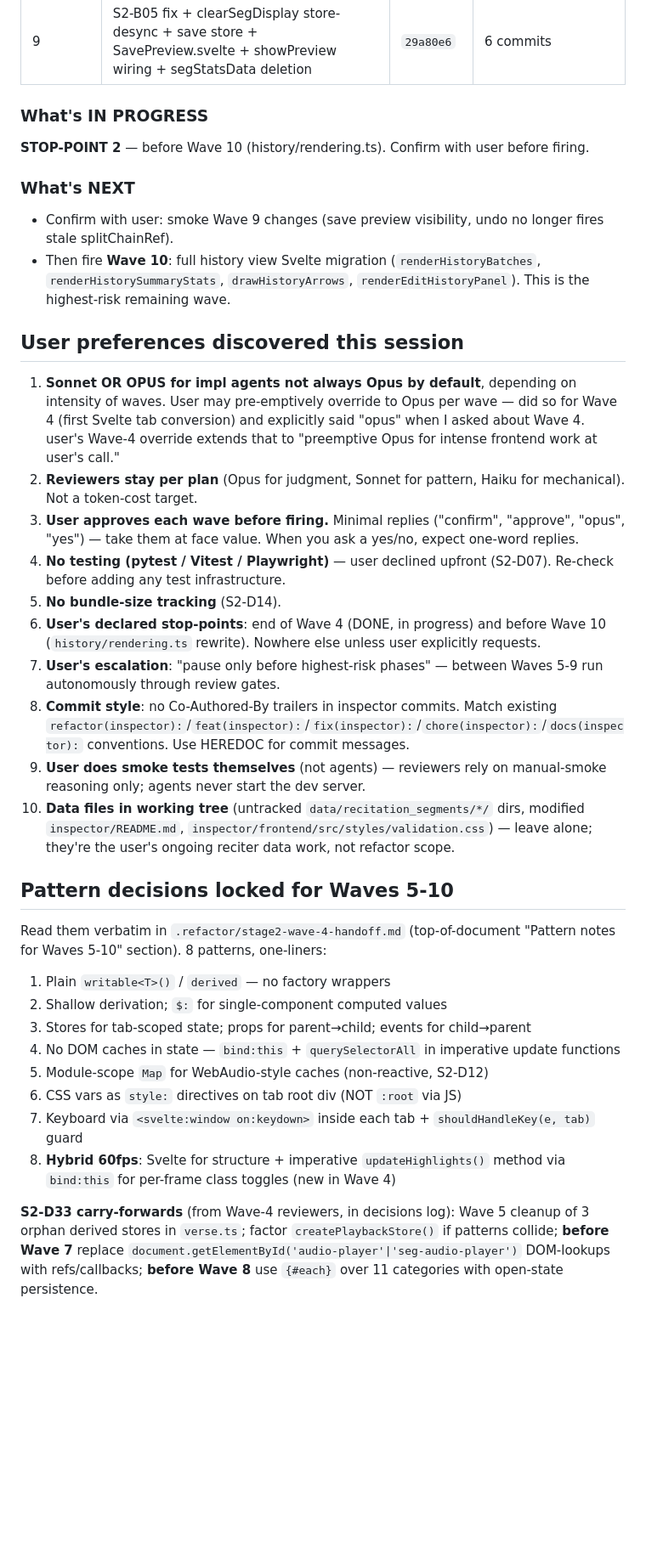
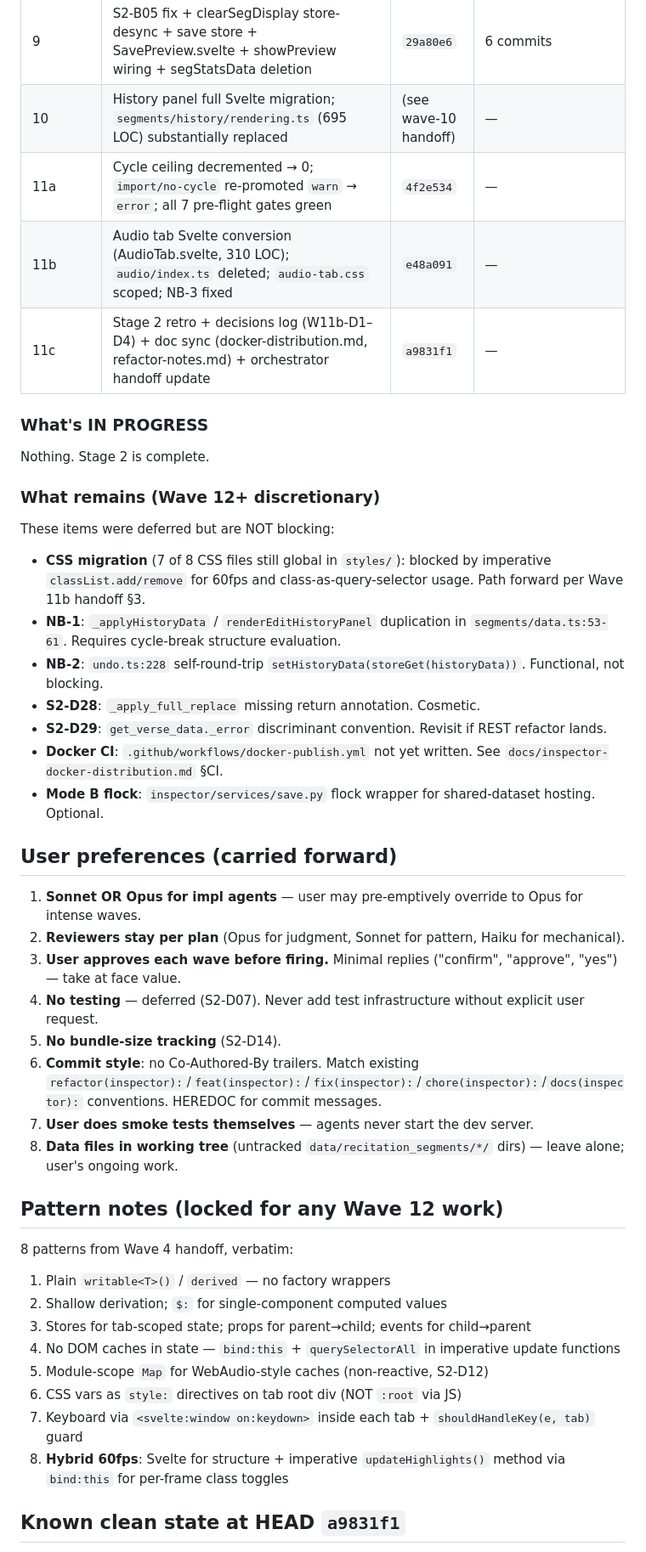
Before and after one commit to Wider-Community/quranic-universal-audio, a Markdown page: .refactor/stage2-orchestrator-handoff.md, the part around one of its changes. Shown at 85% size. GitHub-like rendering; blank space fills up the shorter version.

```diff
--- a/.refactor/stage2-orchestrator-handoff.md
+++ b/.refactor/stage2-orchestrator-handoff.md
@@ -39,32 +37,41 @@ Remaining waves: **10, 11**. Wave 10 owns history view full migration; Wave 11 o
 | 8b | StatsPanel + ChartFullscreen + StatsChart (store + 3 components) | `413b2d1` | 5 commits |
 | 8b-review | Wave 8b review follow-ups (B1 chart double-fire + NB cleanup) | `2acf8ac` | 1 commit |
 | 9 | S2-B05 fix + clearSegDisplay store-desync + save store + SavePreview.svelte + showPreview wiring + segStatsData deletion | `29a80e6` | 6 commits |
+| 10 | History panel full Svelte migration; `segments/history/rendering.ts` (695 LOC) substantially replaced | (see wave-10 handoff) | — |
+| 11a | Cycle ceiling decremented → 0; `import/no-cycle` re-promoted `warn` → `error`; all 7 pre-flight gates green | `4f2e534` | — |
+| 11b | Audio tab Svelte conversion (AudioTab.svelte, 310 LOC); `audio/index.ts` deleted; `audio-tab.css` scoped; NB-3 fixed | `e48a091` | — |
+| 11c | Stage 2 retro + decisions log (W11b-D1–D4) + doc sync (docker-distribution.md, refactor-notes.md) + orchestrator handoff update | `a9831f1` | — |
 
 ### What's IN PROGRESS
 
-**STOP-POINT 2** — before Wave 10 (history/rendering.ts). Confirm with user before firing.
+Nothing. Stage 2 is complete.
 
-### What's NEXT
+### What remains (Wave 12+ discretionary)
 
-- Confirm with user: smoke Wave 9 changes (save preview visibility, undo no longer fires stale splitChainRef).
-- Then fire **Wave 10**: full history view Svelte migration (`renderHistoryBatches`, `renderHistorySummaryStats`, `drawHistoryArrows`, `renderEditHistoryPanel`). This is the highest-risk remaining wave.
+These items were deferred but are NOT blocking:
 
-## User preferences discovered this session
+- **CSS migration** (7 of 8 CSS files still global in `styles/`): blocked by imperative `classList.add/remove` for 60fps and class-as-query-selector usage. Path forward per Wave 11b handoff §3.
+- **NB-1**: `_applyHistoryData` / `renderEditHistoryPanel` duplication in `segments/data.ts:53-61`. Requires cycle-break structure evaluation.
+- **NB-2**: `undo.ts:228` self-round-trip `setHistoryData(storeGet(historyData))`. Functional, not blocking.
+- **S2-D28**: `_apply_full_replace` missing return annotation. Cosmetic.
+- **S2-D29**: `get_verse_data._error` discriminant convention. Revisit if REST refactor lands.
+- **Docker CI**: `.github/workflows/docker-publish.yml` not yet written. See `docs/inspector-docker-distribution.md` §CI.
+- **Mode B flock**: `inspector/services/save.py` flock wrapper for shared-dataset hosting. Optional.
 
-1. **Sonnet OR OPUS for impl agents not always Opus by default**, depending on intensity of waves. User may pre-emptively override to Opus per wave — did so for Wave 4 (first Svelte tab conversion) and explicitly said "opus" when I asked about Wave 4. user's Wave-4 override extends that to "preemptive Opus for intense frontend work at user's call."
-2. **Reviewers stay per plan** (Opus for judgment, Sonnet for pattern, Haiku for mechanical). Not a token-cost target.
-3. **User approves each wave before firing.** Minimal replies ("confirm", "approve", "opus", "yes") — take them at face value. When you ask a yes/no, expect one-word replies.
-4. **No testing (pytest / Vitest / Playwright)** — user declined upfront (S2-D07). Re-check before adding any test infrastructure.
+## User preferences (carried forward)
+
+1. **Sonnet OR Opus for impl agents** — user may pre-emptively override to Opus for intense waves.
+2. **Reviewers stay per plan** (Opus for judgment, Sonnet for pattern, Haiku for mechanical).
+3. **User approves each wave before firing.** Minimal replies ("confirm", "approve", "yes") — take at face value.
+4. **No testing** — deferred (S2-D07). Never add test infrastructure without explicit user request.
 5. **No bundle-size tracking** (S2-D14).
-6. **User's declared stop-points**: end of Wave 4 (DONE, in progress) and before Wave 10 (`history/rendering.ts` rewrite). Nowhere else unless user explicitly requests.
-7. **User's escalation**: "pause only before highest-risk phases" — between Waves 5-9 run autonomously through review gates.
-8. **Commit style**: no Co-Authored-By trailers in inspector commits. Match existing `refactor(inspector):`/`feat(inspector):`/`fix(inspector):`/`chore(inspector):`/`docs(inspector):` conventions. Use HEREDOC for commit messages.
-9. **User does smoke tests themselves** (not agents) — reviewers rely on manual-smoke reasoning only; agents never start the dev server.
-10. **Data files in working tree** (untracked `data/recitation_segments/*/` dirs, modified `inspector/README.md`, `inspector/frontend/src/styles/validation.css`) — leave alone; they're the user's ongoing reciter data work, not refactor scope.
+6. **Commit style**: no Co-Authored-By trailers. Match existing `refactor(inspector):`/`feat(inspector):`/`fix(inspector):`/`chore(inspector):`/`docs(inspector):` conventions. HEREDOC for commit messages.
+7. **User does smoke tests themselves** — agents never start the dev server.
+8. **Data files in working tree** (untracked `data/recitation_segments/*/` dirs) — leave alone; user's ongoing work.
 
-## Pattern decisions locked for Waves 5-10
+## Pattern notes (locked for any Wave 12 work)
 
-Read them verbatim in `.refactor/stage2-wave-4-handoff.md` (top-of-document "Pattern notes for Waves 5-10" section). 8 patterns, one-liners:
+8 patterns from Wave 4 handoff, verbatim:
 
 1. Plain `writable<T>()` / `derived` — no factory wrappers
 2. Shallow derivation; `$:` for single-component computed values
@@ -73,7 +80,7 @@ Read them verbatim in `.refactor/stage2-wave-4-handoff.md` (top-of-document "Pat
 5. Module-scope `Map` for WebAudio-style caches (non-reactive, S2-D12)
 6. CSS vars as `style:` directives on tab root div (NOT `:root` via JS)
 7. Keyboard via `<svelte:window on:keydown>` inside each tab + `shouldHandleKey(e, tab)` guard
-8. **Hybrid 60fps**: Svelte for structure + imperative `updateHighlights()` method via `bind:this` for per-frame class toggles (new in Wave 4)
+8. **Hybrid 60fps**: Svelte for structure + imperative `updateHighlights()` method via `bind:this` for per-frame class toggles
 
-**S2-D33 carry-forwards** (from Wave-4 reviewers, in decisions log): Wave 5 cleanup of 3 orphan derived stores in `verse.ts`; factor `createPlaybackStore()` if patterns collide; **before Wave 7** replace `document.getElementById('audio-player'|'seg-audio-player')` DOM-lookups with refs/callbacks; **before Wave 8** use `{#each}` over 11 categories with open-state persistence.
+## Known clean state at HEAD `a9831f1`
 
```
Also changed, not shown: other parts of .refactor/stage2-orchestrator-handoff.md (+22 -58 lines), .refactor/stage2-decisions.md (+4 -0 lines), .refactor/stage2-retro.md (+1 -1 lines).
